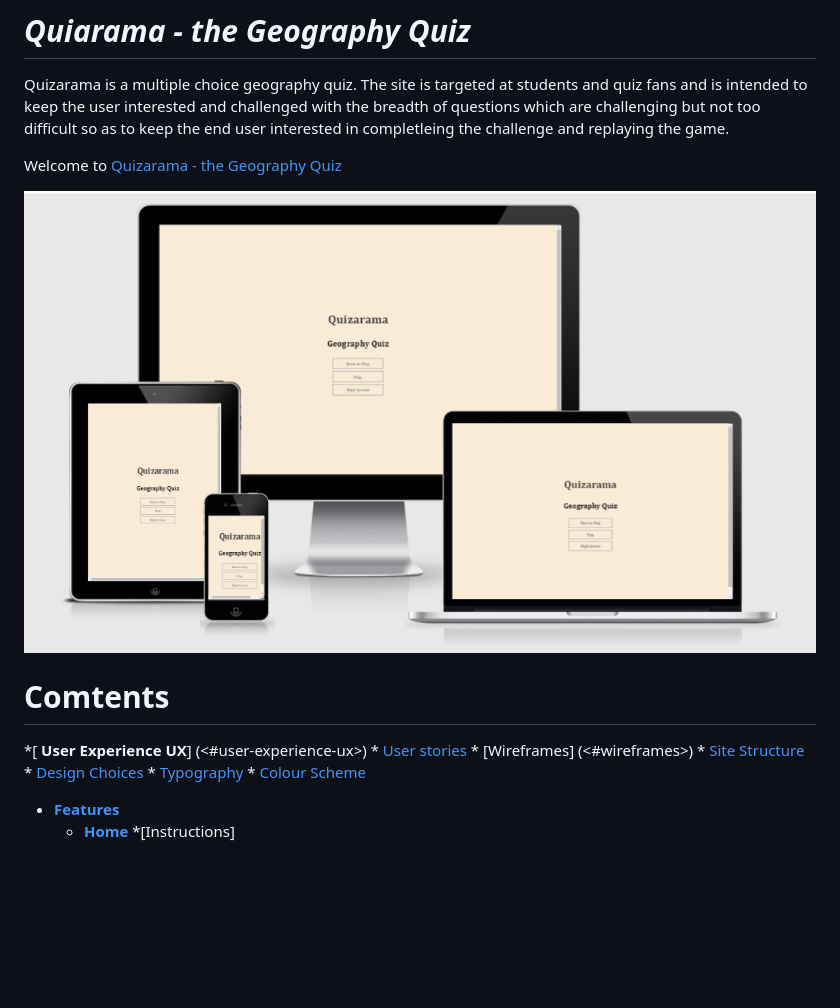
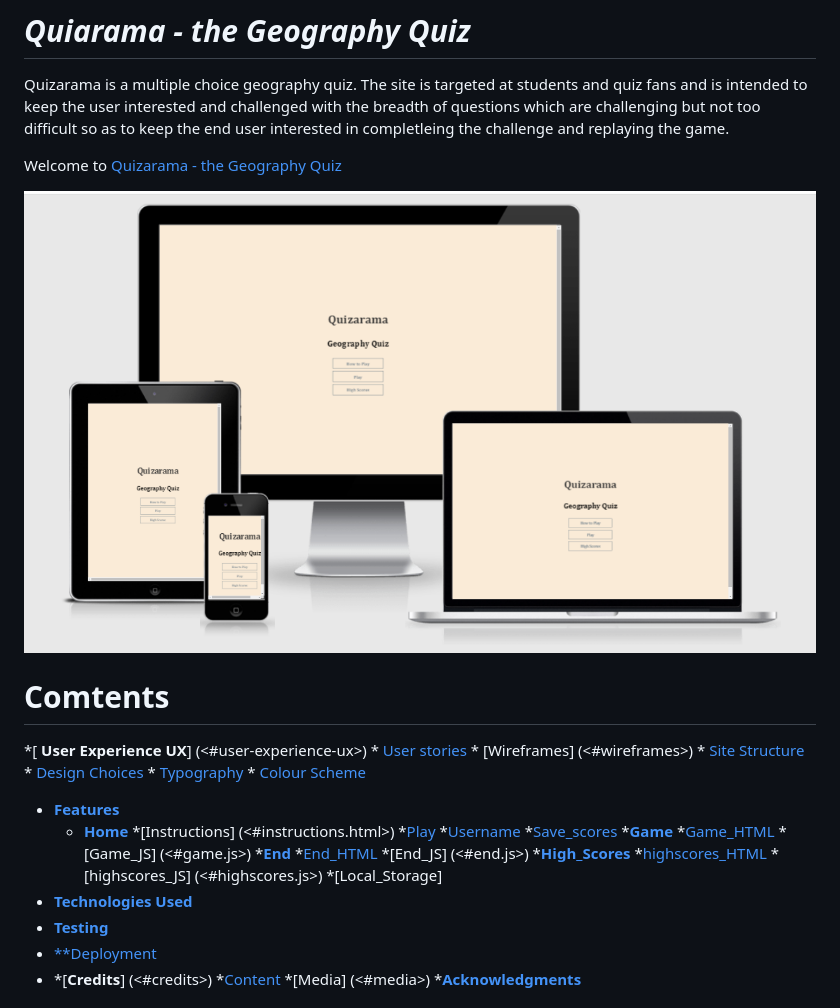
Before and after one commit to lastchancebar/Quizarama, a Markdown page: README.md, the part around one of its changes. Drawn GitHub-style; blank space fills up the shorter version.

Commit message:
readme  partly complee n andadd   screenshots of pag

```diff
--- a/README.md
+++ b/README.md
@@ -17,4 +17,26 @@ Welcome to <a href="https://lastchancebar.github.io/Quizarama/index.html" target
     * [Colour Scheme](<#colour-scheme>)
 * [**Features**](<#features>)
   * [**Home**](<#home>)
-    *[Instructions]
+    *[Instructions] (<#instructions.html>)
+    *[Play](<#game.html>)
+    *[Username](<#end.html>)
+    *[Save_scores](<#end.html>)
+   *[**Game**](<#game.html>)
+    *[Game_HTML](<#game.html>)
+    *[Game_JS] (<#game.js>)
+*[**End**](<#end.html>)
+    *[End_HTML](<#end.html>)
+    *[End_JS] (<#end.js>)
+    *[**High_Scores**](<#highscores.html>)
+    *[highscores_HTML](<#highscores.html>)
+    *[highscores_JS] (<#highscores.js>)
+    *[Local_Storage]
+* [**Technologies Used**](<#technologies-used>)
+* [**Testing**](<#testing>)
+* [**Deployment](<#deployment>)
+* *[**Credits**] (<#credits>)
+    *[Content](<#content>)
+    *[Media] (<#media>)
+   *[**Acknowledgments**](<#acknowledgements>)
+
+
```
Also changed, not shown: other parts of README.md (+76 -1 lines), assets/images/readme-images/qcolorpallette.png (added), assets/images/readme-images/qend.png (added), assets/images/readme-images/qgame.png (added), assets/images/readme-images/qhighscores.png (added), assets/images/readme-images/qhome.png (added), 1 other file.
